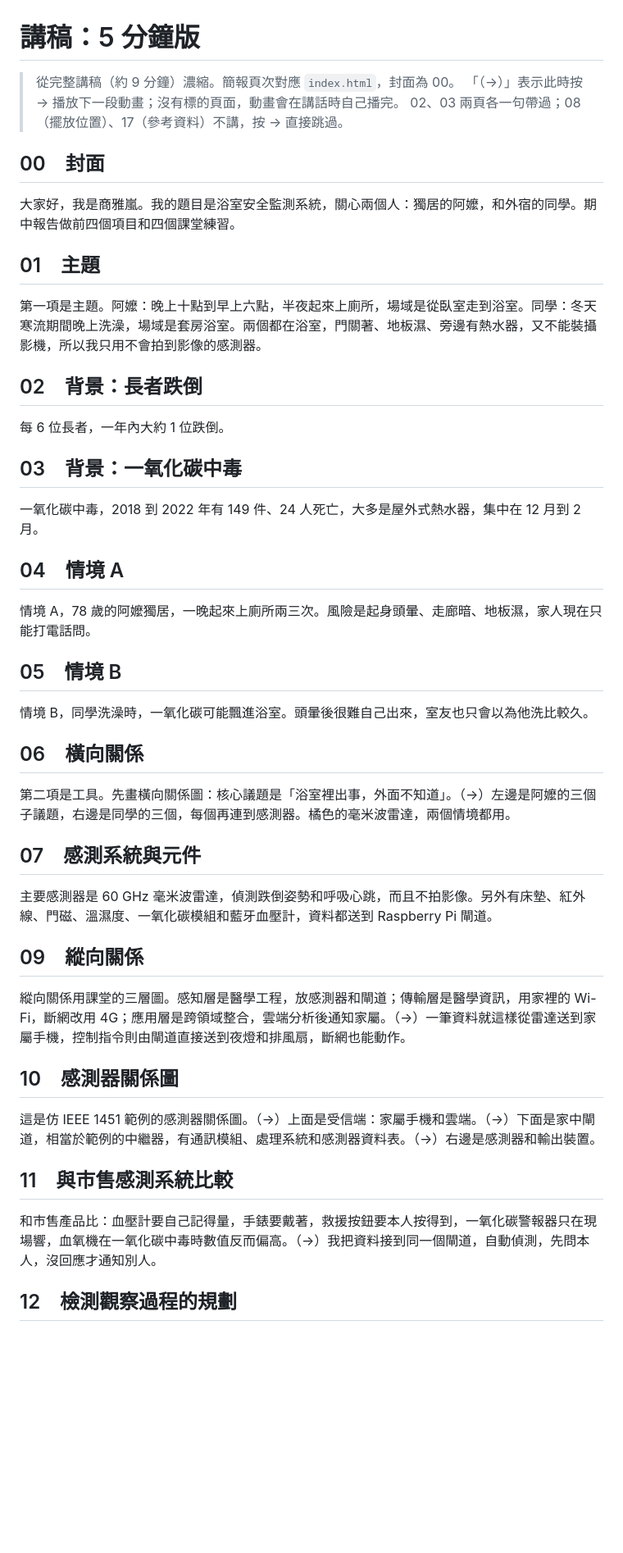
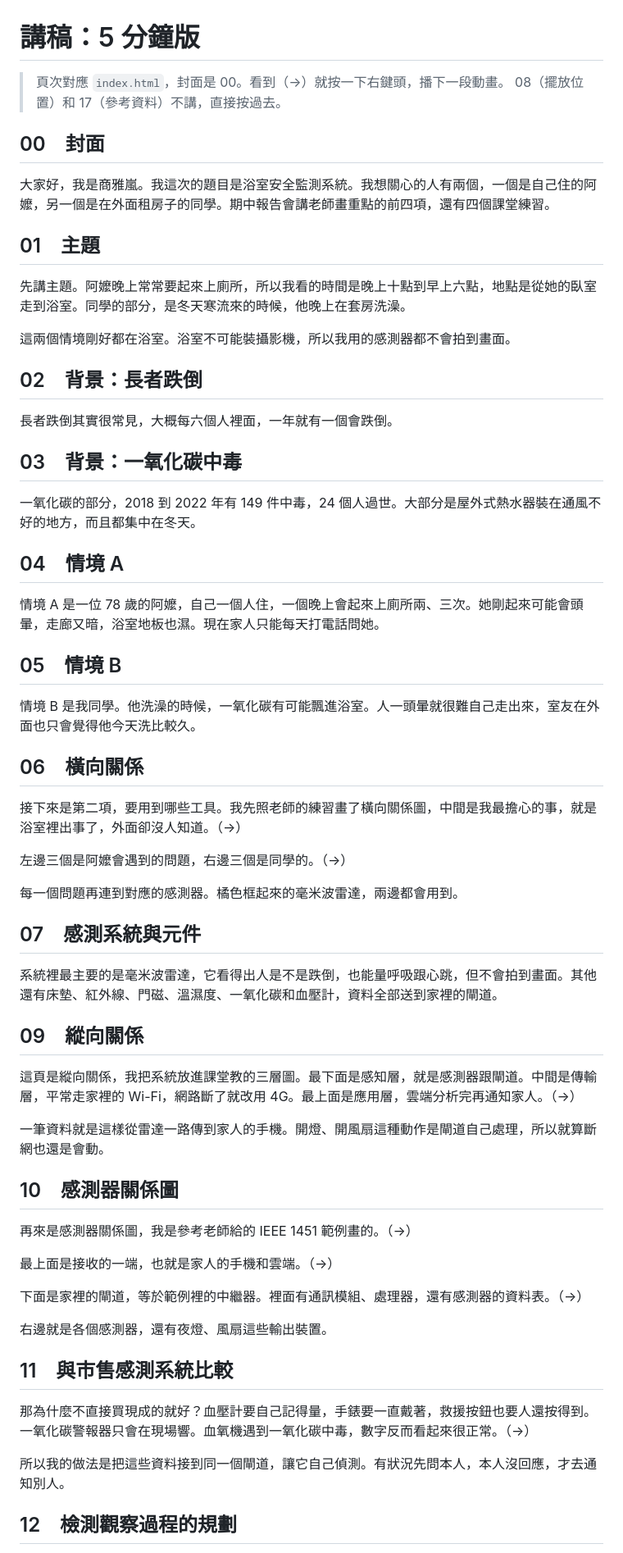
Before and after one commit to iampatella20016080-prog/midterm-report, a Markdown page: docs/speaker-notes-5min.md, the part around one of its changes. Shown at 82% size. Drawn GitHub-style; blank space fills up the shorter version.

Commit message:
Rewrite 5-minute script in natural spoken Chinese
Co-Authored-By: Claude Opus 5.5 <noreply@anthropic.com>
Claude-Session: https://claude.ai/code/session_01XNtft8Xdiu7ZizNWw4NdCq

```diff
--- a/docs/speaker-notes-5min.md
+++ b/docs/speaker-notes-5min.md
@@ -1,40 +1,55 @@
 # 講稿：5 分鐘版
 
-> 從完整講稿（約 9 分鐘）濃縮。簡報頁次對應 `index.html`，封面為 00。
-> 「（→）」表示此時按 → 播放下一段動畫；沒有標的頁面，動畫會在講話時自己播完。
-> 02、03 兩頁各一句帶過；08（擺放位置）、17（參考資料）不講，按 → 直接跳過。
+> 頁次對應 `index.html`，封面是 00。看到（→）就按一下右鍵頭，播下一段動畫。
+> 08（擺放位置）和 17（參考資料）不講，直接按過去。
 
 ## 00　封面
-大家好，我是商雅嵐。我的題目是浴室安全監測系統，關心兩個人：獨居的阿嬤，和外宿的同學。期中報告做前四個項目和四個課堂練習。
+大家好，我是商雅嵐。我這次的題目是浴室安全監測系統。我想關心的人有兩個，一個是自己住的阿嬤，另一個是在外面租房子的同學。期中報告會講老師畫重點的前四項，還有四個課堂練習。
 
 ## 01　主題
-第一項是主題。阿嬤：晚上十點到早上六點，半夜起來上廁所，場域是從臥室走到浴室。同學：冬天寒流期間晚上洗澡，場域是套房浴室。兩個都在浴室，門關著、地板濕、旁邊有熱水器，又不能裝攝影機，所以我只用不會拍到影像的感測器。
+先講主題。阿嬤晚上常常要起來上廁所，所以我看的時間是晚上十點到早上六點，地點是從她的臥室走到浴室。同學的部分，是冬天寒流來的時候，他晚上在套房洗澡。
+
+這兩個情境剛好都在浴室。浴室不可能裝攝影機，所以我用的感測器都不會拍到畫面。
 
 ## 02　背景：長者跌倒
-每 6 位長者，一年內大約 1 位跌倒。
+長者跌倒其實很常見，大概每六個人裡面，一年就有一個會跌倒。
 
 ## 03　背景：一氧化碳中毒
-一氧化碳中毒，2018 到 2022 年有 149 件、24 人死亡，大多是屋外式熱水器，集中在 12 月到 2 月。
+一氧化碳的部分，2018 到 2022 年有 149 件中毒，24 個人過世。大部分是屋外式熱水器裝在通風不好的地方，而且都集中在冬天。
 
 ## 04　情境 A
-情境 A，78 歲的阿嬤獨居，一晚起來上廁所兩三次。風險是起身頭暈、走廊暗、地板濕，家人現在只能打電話問。
+情境 A 是一位 78 歲的阿嬤，自己一個人住，一個晚上會起來上廁所兩、三次。她剛起來可能會頭暈，走廊又暗，浴室地板也濕。現在家人只能每天打電話問她。
 
 ## 05　情境 B
-情境 B，同學洗澡時，一氧化碳可能飄進浴室。頭暈後很難自己出來，室友也只會以為他洗比較久。
+情境 B 是我同學。他洗澡的時候，一氧化碳有可能飄進浴室。人一頭暈就很難自己走出來，室友在外面也只會覺得他今天洗比較久。
 
 ## 06　橫向關係
-第二項是工具。先畫橫向關係圖：核心議題是「浴室裡出事，外面不知道」。（→）左邊是阿嬤的三個子議題，右邊是同學的三個，每個再連到感測器。橘色的毫米波雷達，兩個情境都用。
+接下來是第二項，要用到哪些工具。我先照老師的練習畫了橫向關係圖，中間是我最擔心的事，就是浴室裡出事了，外面卻沒人知道。（→）
+
+左邊三個是阿嬤會遇到的問題，右邊三個是同學的。（→）
+
+每一個問題再連到對應的感測器。橘色框起來的毫米波雷達，兩邊都會用到。
 
 ## 07　感測系統與元件
-主要感測器是 60 GHz 毫米波雷達，偵測跌倒姿勢和呼吸心跳，而且不拍影像。另外有床墊、紅外線、門磁、溫濕度、一氧化碳模組和藍牙血壓計，資料都送到 Raspberry Pi 閘道。
+系統裡最主要的是毫米波雷達，它看得出人是不是跌倒，也能量呼吸跟心跳，但不會拍到畫面。其他還有床墊、紅外線、門磁、溫濕度、一氧化碳和血壓計，資料全部送到家裡的閘道。
 
 ## 09　縱向關係
-縱向關係用課堂的三層圖。感知層是醫學工程，放感測器和閘道；傳輸層是醫學資訊，用家裡的 Wi-Fi，斷網改用 4G；應用層是跨領域整合，雲端分析後通知家屬。（→）一筆資料就這樣從雷達送到家屬手機，控制指令則由閘道直接送到夜燈和排風扇，斷網也能動作。
+這頁是縱向關係，我把系統放進課堂教的三層圖。最下面是感知層，就是感測器跟閘道。中間是傳輸層，平常走家裡的 Wi-Fi，網路斷了就改用 4G。最上面是應用層，雲端分析完再通知家人。（→）
+
+一筆資料就是這樣從雷達一路傳到家人的手機。開燈、開風扇這種動作是閘道自己處理，所以就算斷網也還是會動。
 
 ## 10　感測器關係圖
-這是仿 IEEE 1451 範例的感測器關係圖。（→）上面是受信端：家屬手機和雲端。（→）下面是家中閘道，相當於範例的中繼器，有通訊模組、處理系統和感測器資料表。（→）右邊是感測器和輸出裝置。
+再來是感測器關係圖，我是參考老師給的 IEEE 1451 範例畫的。（→）
+
+最上面是接收的一端，也就是家人的手機和雲端。（→）
+
+下面是家裡的閘道，等於範例裡的中繼器。裡面有通訊模組、處理器，還有感測器的資料表。（→）
+
+右邊就是各個感測器，還有夜燈、風扇這些輸出裝置。
 
 ## 11　與市售感測系統比較
-和市售產品比：血壓計要自己記得量，手錶要戴著，救援按鈕要本人按得到，一氧化碳警報器只在現場響，血氧機在一氧化碳中毒時數值反而偏高。（→）我把資料接到同一個閘道，自動偵測，先問本人，沒回應才通知別人。
+那為什麼不直接買現成的就好？血壓計要自己記得量，手錶要一直戴著，救援按鈕也要人還按得到。一氧化碳警報器只會在現場響。血氧機遇到一氧化碳中毒，數字反而看起來很正常。（→）
+
+所以我的做法是把這些資料接到同一個閘道，讓它自己偵測。有狀況先問本人，本人沒回應，才去通知別人。
 
 ## 12　檢測觀察過程的規劃
```
Also changed, not shown: other parts of docs/speaker-notes-5min.md (+12 -8 lines).
